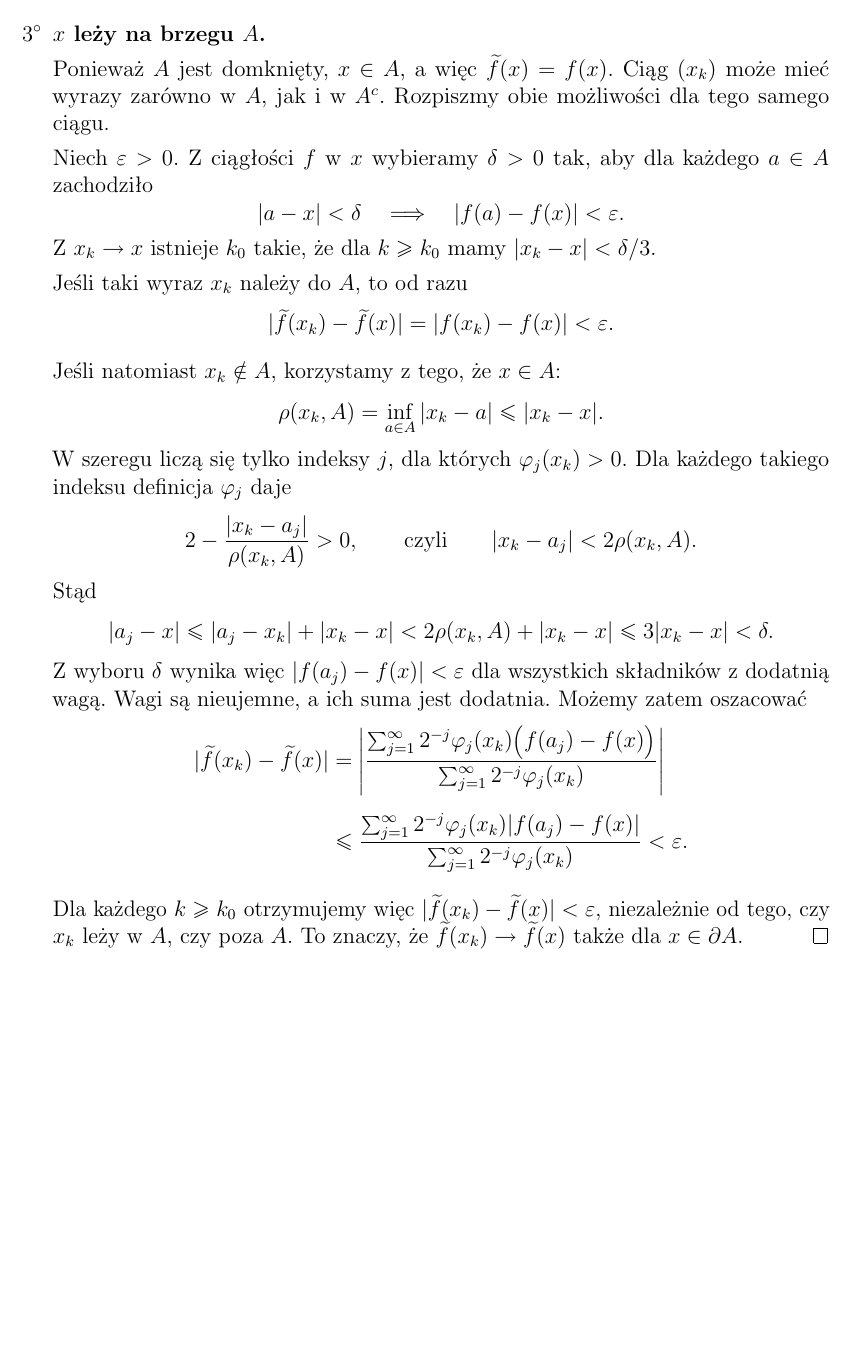
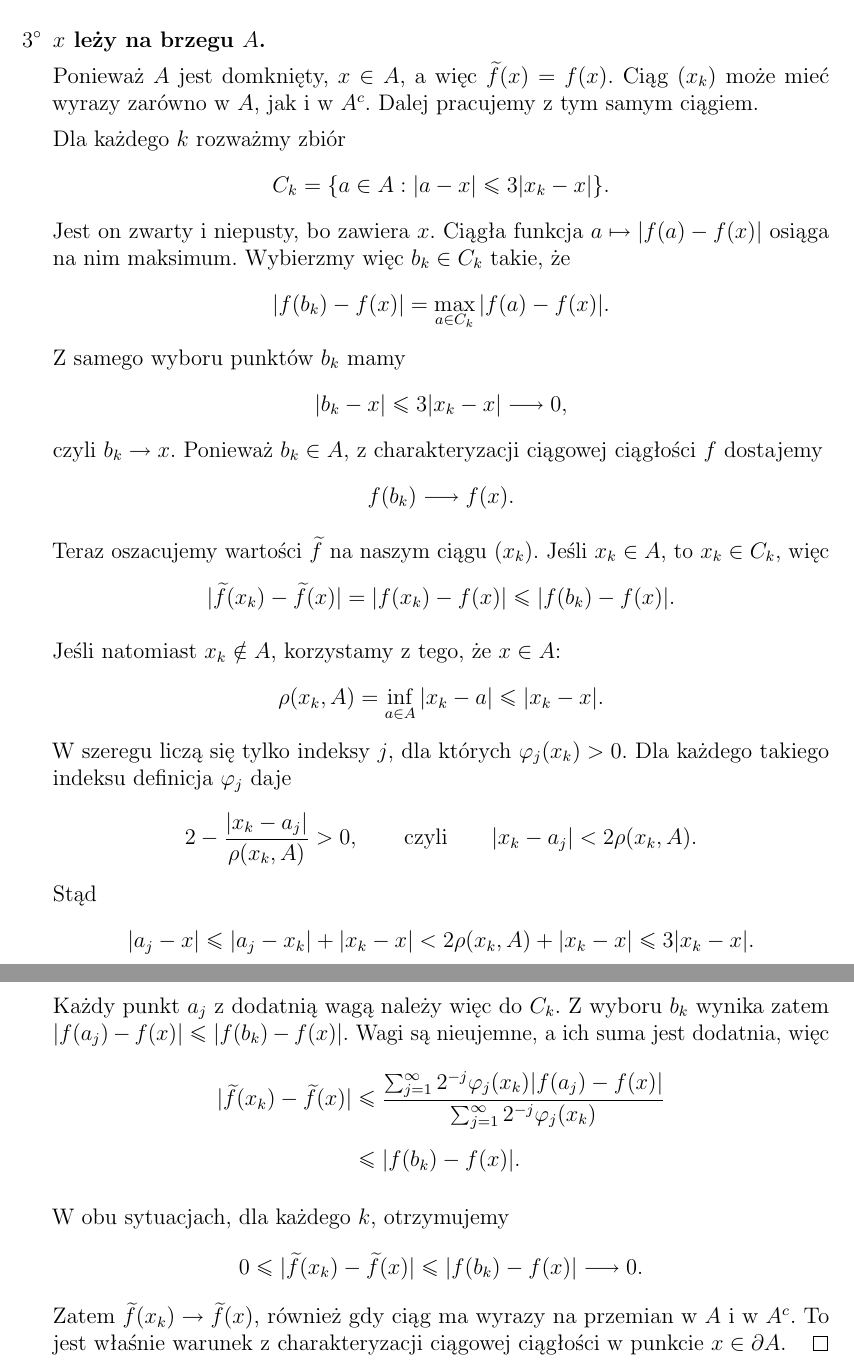
Before and after one commit to szymongazinski/demling-nfa-ch1, a LaTeX document (projekt/latex/main.tex): part of page 4 of 4 before the commit and two parts of pages 4 and 5 of 5 after it, the two joined at a grey line, cut so that both start at the same text, the shorter picture padded with empty space. Compiled offline with pdfLaTeX.

Commit message:
Zmieniono argument na brzegu na ciągowy

```diff
--- a/projekt/latex/main.tex
+++ b/projekt/latex/main.tex
@@ -228,20 +228,33 @@ Pokażemy, że $\widetilde{f}(x_k)\to\widetilde{f}(x)$.
 
   Ponieważ $A$ jest domknięty, $x\in A$, a więc $\widetilde{f}(x)=f(x)$.
   Ciąg $(x_k)$ może mieć wyrazy zarówno w $A$, jak i w $A^c$.
-  Rozpiszmy obie możliwości dla tego samego ciągu.
+  Dalej pracujemy z tym samym ciągiem.
 
-  Niech $\varepsilon>0$. Z ciągłości $f$ w $x$ wybieramy $\delta>0$ tak,
-  aby dla każdego $a\in A$ zachodziło
+  Dla każdego $k$ rozważmy zbiór
   \[
-    |a-x|<\delta\quad\Longrightarrow\quad|f(a)-f(x)|<\varepsilon.
+    C_k=\{a\in A:|a-x|\leq3|x_k-x|\}.
   \]
-  Z $x_k\to x$ istnieje $k_0$ takie, że dla $k\geq k_0$ mamy
-  $|x_k-x|<\delta/3$.
+  Jest on zwarty i niepusty, bo zawiera $x$. Ciągła funkcja
+  $a\mapsto|f(a)-f(x)|$ osiąga na nim maksimum. Wybierzmy więc $b_k\in C_k$
+  takie, że
+  \[
+    |f(b_k)-f(x)|=\max_{a\in C_k}|f(a)-f(x)|.
+  \]
+  Z samego wyboru punktów $b_k$ mamy
+  \[
+    |b_k-x|\leq3|x_k-x|\longrightarrow0,
+  \]
+  czyli $b_k\to x$. Ponieważ $b_k\in A$, z charakteryzacji ciągowej
+  ciągłości $f$ dostajemy
+  \[
+    f(b_k)\longrightarrow f(x).
+  \]
 
-  Jeśli taki wyraz $x_k$ należy do $A$, to od razu
+  Teraz oszacujemy wartości $\widetilde{f}$ na naszym ciągu $(x_k)$.
+  Jeśli $x_k\in A$, to $x_k\in C_k$, więc
   \[
     |\widetilde{f}(x_k)-\widetilde{f}(x)|
-    =|f(x_k)-f(x)|<\varepsilon.
+    =|f(x_k)-f(x)|\leq|f(b_k)-f(x)|.
   \]
 
   Jeśli natomiast $x_k\notin A$, korzystamy z tego, że $x\in A$:
@@ -259,29 +272,29 @@ Pokażemy, że $\widetilde{f}(x_k)\to\widetilde{f}(x)$.
   \[
     |a_j-x|\leq|a_j-x_k|+|x_k-x|
     <2\rho(x_k,A)+|x_k-x|
-    \leq3|x_k-x|<\delta.
+    \leq3|x_k-x|.
   \]
-  Z wyboru $\delta$ wynika więc $|f(a_j)-f(x)|<\varepsilon$ dla wszystkich
-  składników z dodatnią wagą. Wagi są nieujemne, a ich suma jest dodatnia.
-  Możemy zatem oszacować
+  Każdy punkt $a_j$ z dodatnią wagą należy więc do $C_k$. Z wyboru $b_k$
+  wynika zatem $|f(a_j)-f(x)|\leq|f(b_k)-f(x)|$.
+  Wagi są nieujemne, a ich suma jest dodatnia, więc
   \[
   \begin{aligned}
     |\widetilde{f}(x_k)-\widetilde{f}(x)|
-    &=\left|
-      \frac{\sum_{j=1}^{\infty}2^{-j}\varphi_j(x_k)\bigl(f(a_j)-f(x)\bigr)}
-           {\sum_{j=1}^{\infty}2^{-j}\varphi_j(x_k)}
-      \right|\\[2mm]
     &\leq
       \frac{\sum_{j=1}^{\infty}2^{-j}\varphi_j(x_k)|f(a_j)-f(x)|}
-           {\sum_{j=1}^{\infty}2^{-j}\varphi_j(x_k)}
-      <\varepsilon.
+           {\sum_{j=1}^{\infty}2^{-j}\varphi_j(x_k)}\\[2mm]
+    &\leq|f(b_k)-f(x)|.
   \end{aligned}
   \]
 
-  Dla każdego $k\geq k_0$ otrzymujemy więc
-  $|\widetilde{f}(x_k)-\widetilde{f}(x)|<\varepsilon$, niezależnie od tego,
-  czy $x_k$ leży w $A$, czy poza $A$. To znaczy, że
-  $\widetilde{f}(x_k)\to\widetilde{f}(x)$ także dla $x\in\partial A$.\qedhere
+  W obu sytuacjach, dla każdego $k$, otrzymujemy
+  \[
+    0\leq|\widetilde{f}(x_k)-\widetilde{f}(x)|
+    \leq|f(b_k)-f(x)|\longrightarrow0.
+  \]
+  Zatem $\widetilde{f}(x_k)\to\widetilde{f}(x)$, również gdy ciąg ma wyrazy
+  na przemian w $A$ i w $A^c$. To jest właśnie warunek z charakteryzacji
+  ciągowej ciągłości w punkcie $x\in\partial A$.\qedhere
 \end{enumerate}
 \end{proof}
 
```
Also changed, not shown: Demling-NFA-ch1.pdf.
